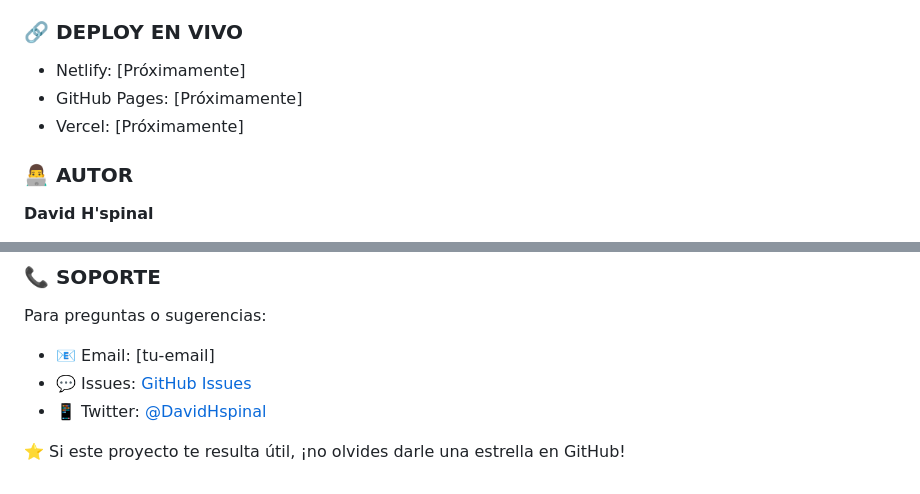
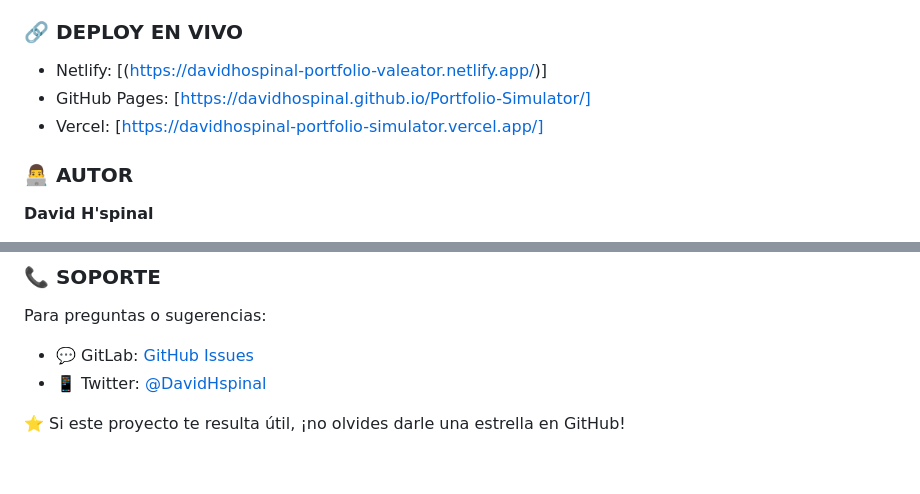
Before and after one commit to DavidHospinal/Portfolio-Simulator, a Markdown page: README.md, 2 parts joined by grey strips. GitHub-like rendering.

```diff
--- a/README.md
+++ b/README.md
@@ -173,9 +173,9 @@ Este simulador demuestra conceptos utilizados en:
 
 ### 🔗 **DEPLOY EN VIVO**
 
-- Netlify: [Próximamente]
-- GitHub Pages: [Próximamente]
-- Vercel: [Próximamente]
+- Netlify: [(https://davidhospinal-portfolio-valeator.netlify.app/)]
+- GitHub Pages: [https://davidhospinal.github.io/Portfolio-Simulator/]
+- Vercel: [https://davidhospinal-portfolio-simulator.vercel.app/]
 
 ### 👨‍💻 **AUTOR**
 **David H'spinal**
@@ -202,8 +202,8 @@ Las contribuciones son bienvenidas. Por favor:
 ### 📞 **SOPORTE**
 Para preguntas o sugerencias:
 
-- 📧 Email: [tu-email]
-- 💬 Issues: [GitHub Issues](https://github.com/DavidHospinal/Portfolio-Simulator/issues)
+
+- 💬 GitLab: [GitHub Issues](https://gitlab.com/david.hospinal)
 - 📱 Twitter: [@DavidHspinal](https://twitter.com/DavidHspinal)
 
 
```
